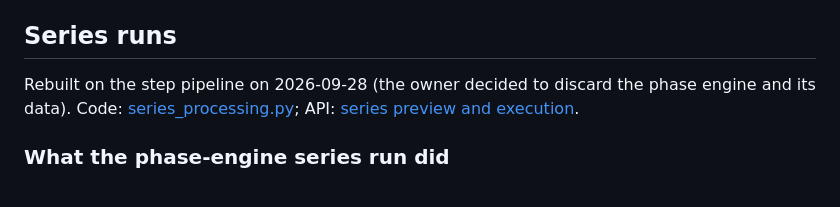
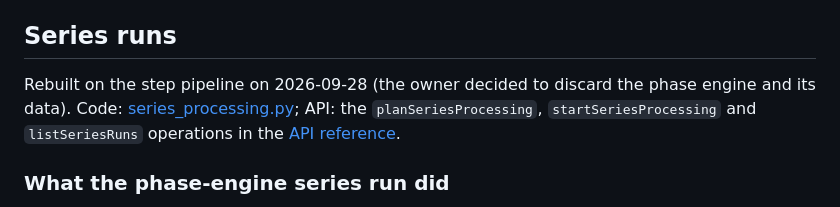
Before and after one commit to NicholasHazen/bardic, a Markdown page: docs/ANALYSIS-PIPELINE.md, the part around the change. Rendered like a GitHub page.

Commit message:
Fix the series API link after the contract move
Co-Authored-By: Claude Opus 5.5 <noreply@anthropic.com>
Claude-Session: https://claude.ai/code/session_01FHfwkgxogf6mkV9Pe83eR3

```diff
--- a/docs/ANALYSIS-PIPELINE.md
+++ b/docs/ANALYSIS-PIPELINE.md
@@ -160,7 +160,7 @@ and implements:
 
 ## Series runs
 
-Rebuilt on the step pipeline on 2026-09-28 (the owner decided to discard the phase engine and its data). Code: [series_processing.py](../bardic/series_processing.py); API: [series preview and execution](API.md#series-preview-and-execution).
+Rebuilt on the step pipeline on 2026-09-28 (the owner decided to discard the phase engine and its data). Code: [series_processing.py](../bardic/series_processing.py); API: the `planSeriesProcessing`, `startSeriesProcessing` and `listSeriesRuns` operations in the [API reference](../contract/API-REFERENCE.md).
 
 ### What the phase-engine series run did
 
```
